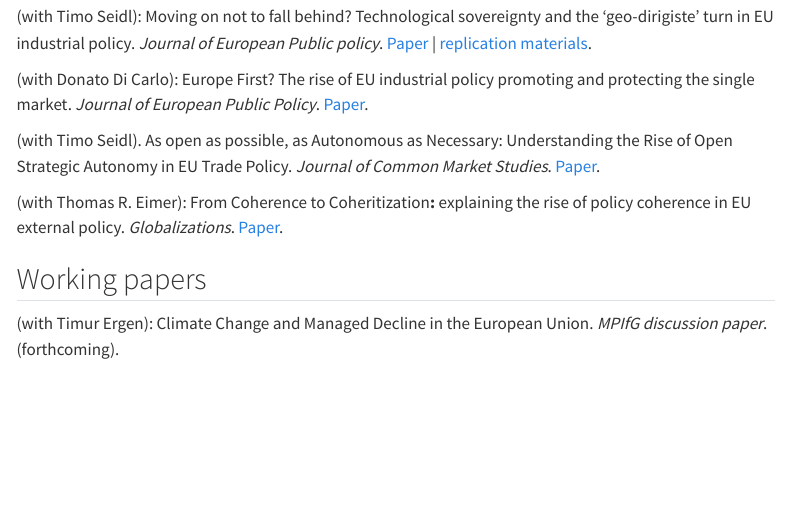
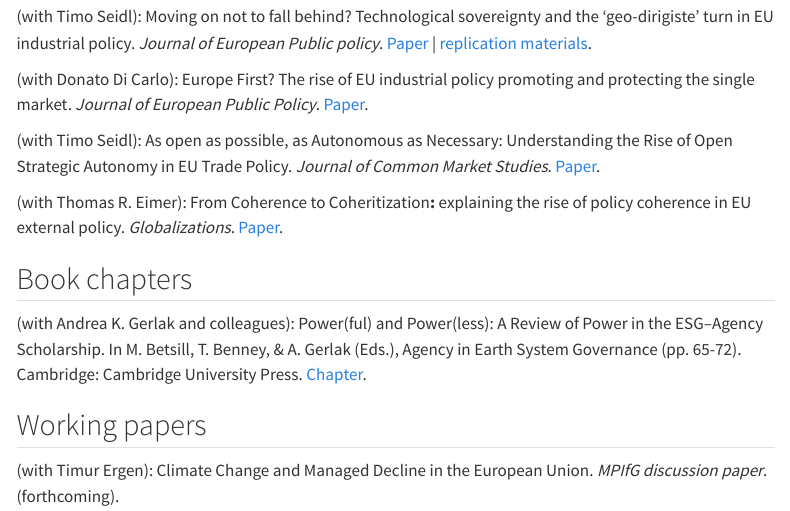
Before and after one commit to luukschmitz/website, a Quarto document (publications/index.qmd): the page in a window 1100 px wide, from 170 px down. Rendered offline with R 4.5, knitr and Pandoc in place of Quarto, with nearby package versions; menus at the side of the page are left out.

Commit message:
Publications update

```diff
--- a/publications/index.qmd
+++ b/publications/index.qmd
@@ -11,9 +11,13 @@ This is an overview of my academic and non-academic publications, as well as ong
 
 (with Donato Di Carlo): Europe First? The rise of EU industrial policy promoting and protecting the single market. *Journal of European Public Policy*. [Paper](https://doi.org/10.1080/13501763.2023.2202684).
 
-(with Timo Seidl). As open as possible, as Autonomous as Necessary: Understanding the Rise of Open Strategic Autonomy in EU Trade Policy. *Journal of Common Market Studies*. [Paper](https://onlinelibrary.wiley.com/doi/full/10.1111/jcms.13428).
+(with Timo Seidl): As open as possible, as Autonomous as Necessary: Understanding the Rise of Open Strategic Autonomy in EU Trade Policy. *Journal of Common Market Studies*. [Paper](https://onlinelibrary.wiley.com/doi/full/10.1111/jcms.13428).
 
 (with Thomas R. Eimer): From Coherence to Coheritization**:** explaining the rise of policy coherence in EU external policy. *Globalizations*. [Paper](https://www.tandfonline.com/doi/full/10.1080/14747731.2019.1676103).
+
+## Book chapters
+
+(with Andrea K. Gerlak and colleagues): Power(ful) and Power(less): A Review of Power in the ESG–Agency Scholarship. In M. Betsill, T. Benney, & A. Gerlak (Eds.), Agency in Earth System Governance (pp. 65-72). Cambridge: Cambridge University Press. [Chapter](https://www.cambridge.org/core/books/abs/agency-in-earth-system-governance/powerful-and-powerless-a-review-of-power-in-the-esgagency-scholarship/29D6B6636BC9230E45E0B20C5247CC3A).
 
 ## Working papers
 
```
Also changed, not shown: docs/search.json, 2 other files.
